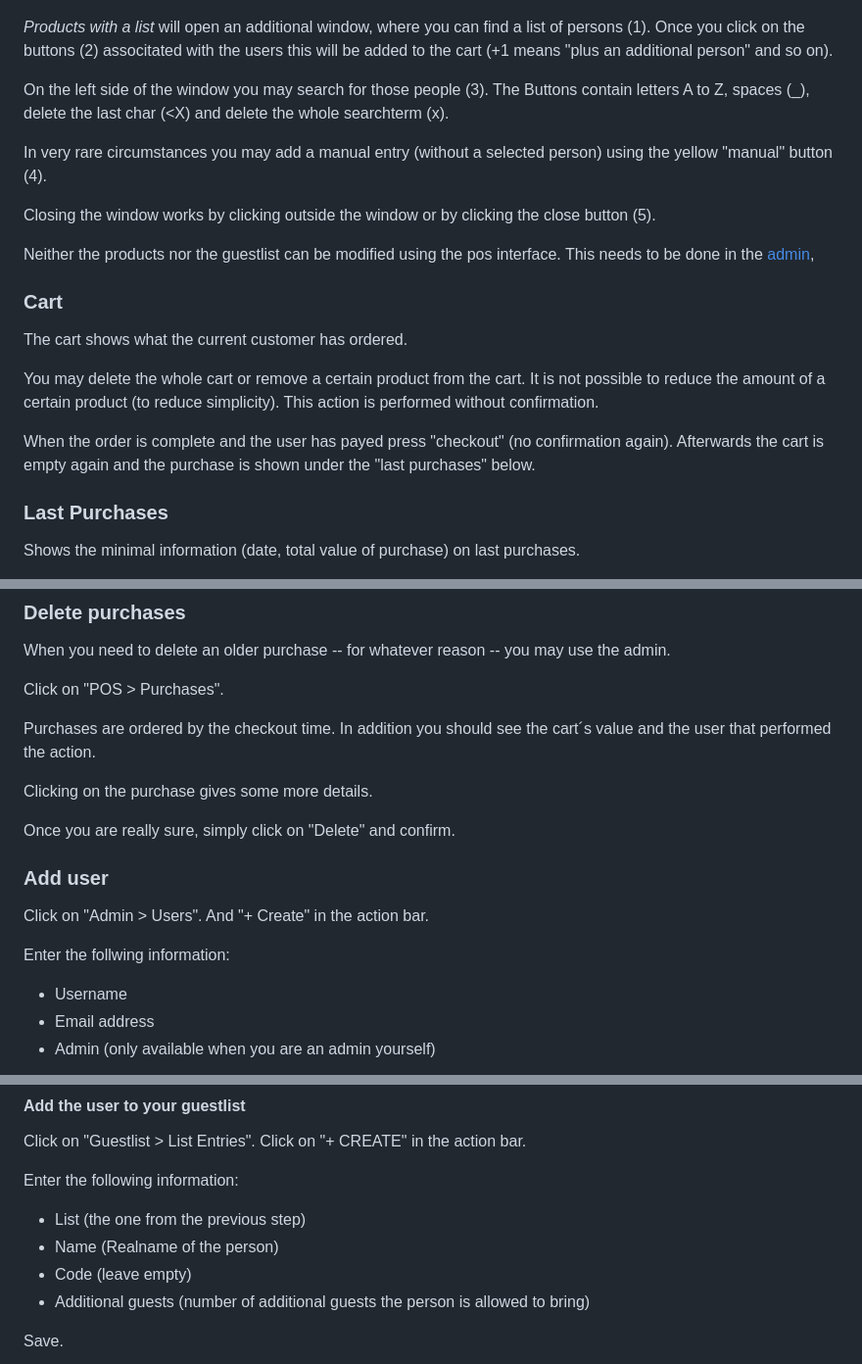
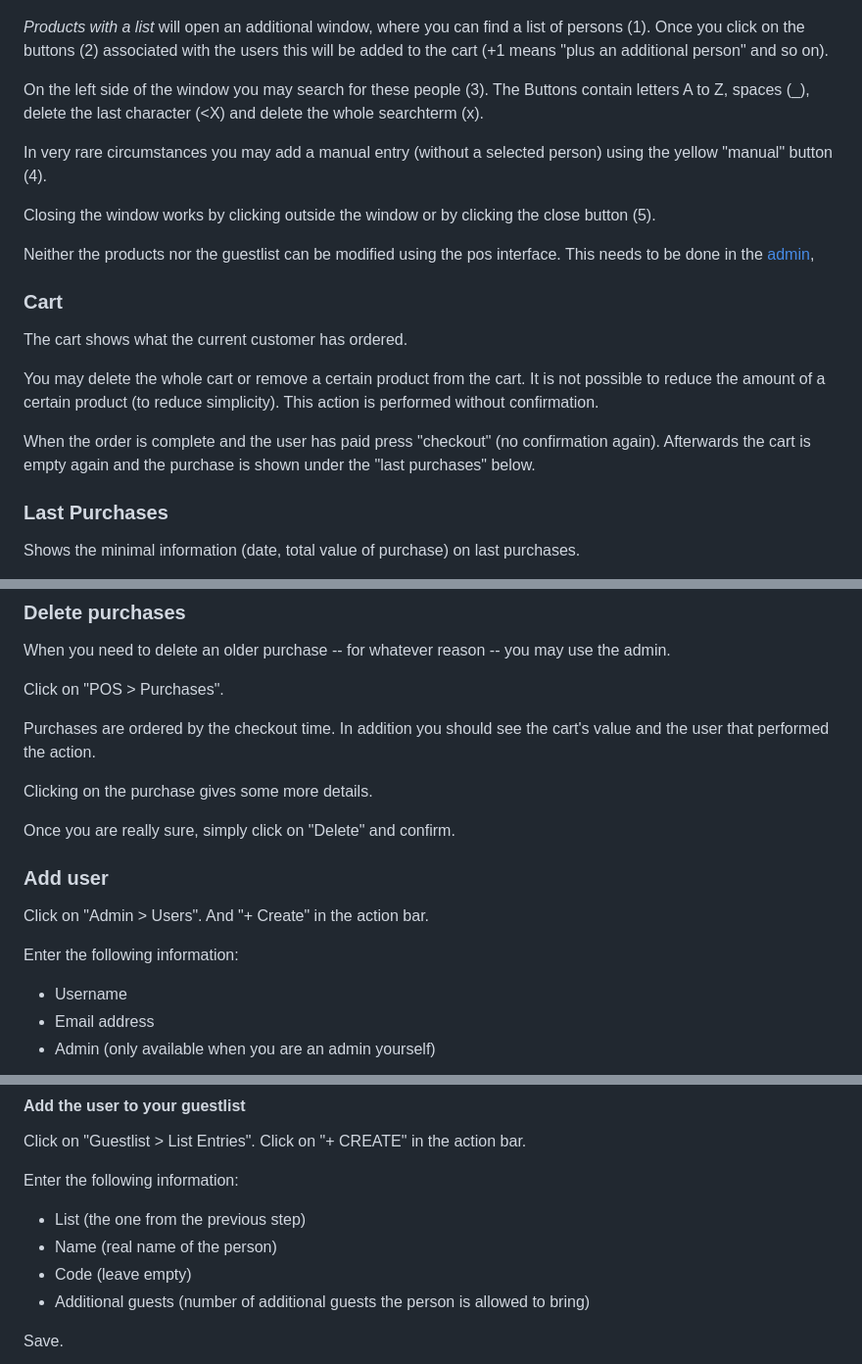
Before and after one commit to potibm/kasseapparat, a Markdown page: doc/manual.md, 3 parts joined by grey strips. Shown at 98% size. Rendered like a GitHub page.

```diff
--- a/doc/manual.md
+++ b/doc/manual.md
@@ -27,9 +64,9 @@ _Products with a shopping cart button_ can be added to the cart directly. For ea
 
 ![screenshot of guestlist](pos-list.png)
 
-_Products with a list_ will open an additional window, where you can find a list of persons (1). Once you click on the buttons (2) associtated with the users this will be added to the cart (+1 means "plus an additional person" and so on).
+_Products with a list_ will open an additional window, where you can find a list of persons (1). Once you click on the buttons (2) associated with the users this will be added to the cart (+1 means "plus an additional person" and so on).
 
-On the left side of the window you may search for those people (3). The Buttons contain letters A to Z, spaces (\_), delete the last char (<X) and delete the whole searchterm (x).
+On the left side of the window you may search for these people (3). The Buttons contain letters A to Z, spaces (\_), delete the last character (<X) and delete the whole searchterm (x).
 
 In very rare circumstances you may add a manual entry (without a selected person) using the yellow "manual" button (4).
 
@@ -43,7 +80,7 @@ The cart shows what the current customer has ordered.
 
 You may delete the whole cart or remove a certain product from the cart. It is not possible to reduce the amount of a certain product (to reduce simplicity). This action is performed without confirmation.
 
-When the order is complete and the user has payed press "checkout" (no confirmation again). Afterwards the cart is empty again and the purchase is shown under the "last purchases" below.
+When the order is complete and the user has paid press "checkout" (no confirmation again). Afterwards the cart is empty again and the purchase is shown under the "last purchases" below.
 
 ### Last Purchases
 
@@ -103,7 +140,7 @@ When you need to delete an older purchase -- for whatever reason -- you may use
 
 Click on "POS > Purchases".
 
-Purchases are ordered by the checkout time. In addition you should see the cart´s value and the user that performed the action.
+Purchases are ordered by the checkout time. In addition you should see the cart's value and the user that performed the action.
 
 Clicking on the purchase gives some more details.
 
@@ -113,7 +150,7 @@ Once you are really sure, simply click on "Delete" and confirm.
 
 Click on "Admin > Users". And "+ Create" in the action bar.
 
-Enter the follwing information:
+Enter the following information:
 
 - Username
 - Email address
@@ -150,7 +187,7 @@ Click on "Guestlist > List Entries". Click on "+ CREATE" in the action bar.
 Enter the following information:
 
 - List (the one from the previous step)
-- Name (Realname of the person)
+- Name (real name of the person)
 - Code (leave empty)
 - Additional guests (number of additional guests the person is allowed to bring)
 
```
Also changed, not shown: other parts of doc/manual.md (+39 -2 lines), doc/change-password.png (added), doc/forgot-password.png (added), 1 other file.
